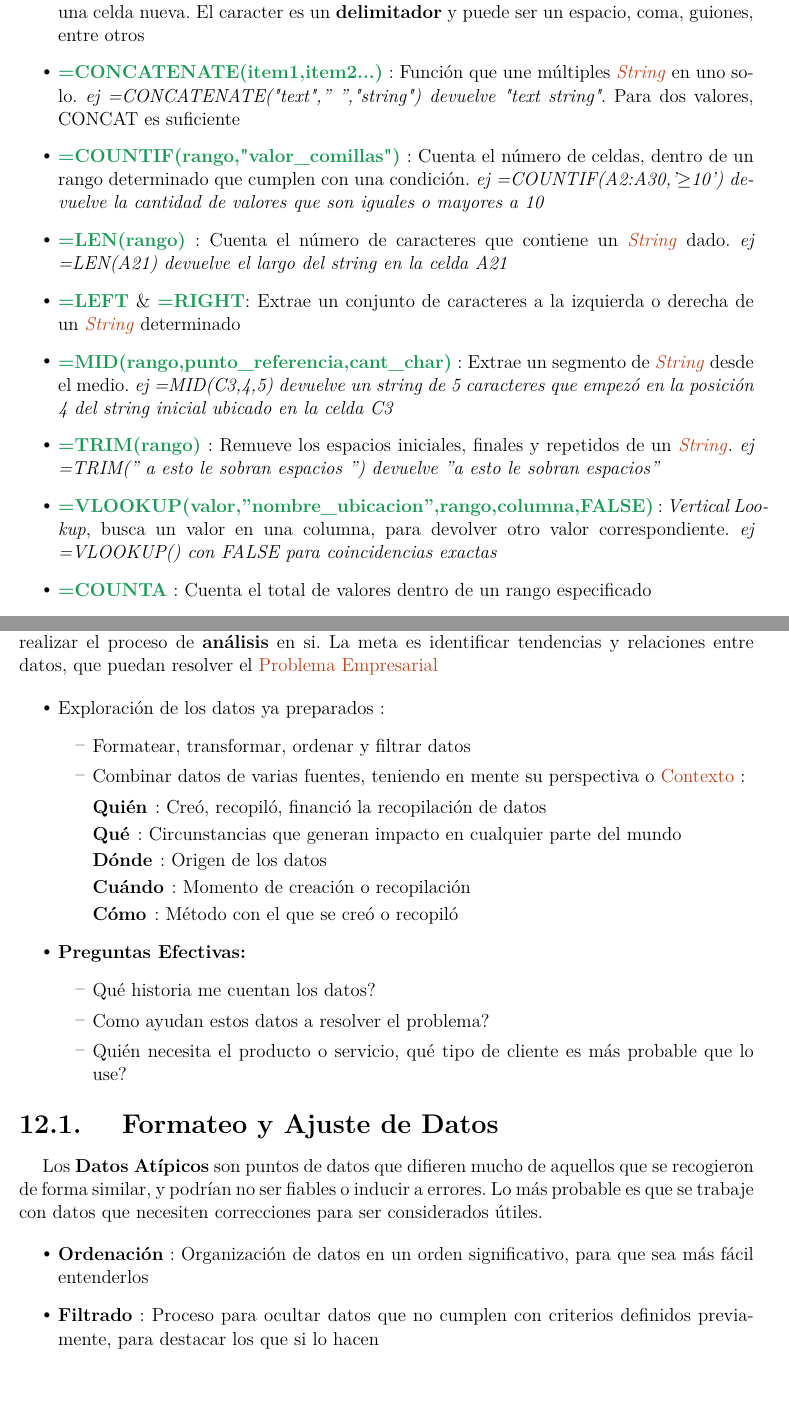
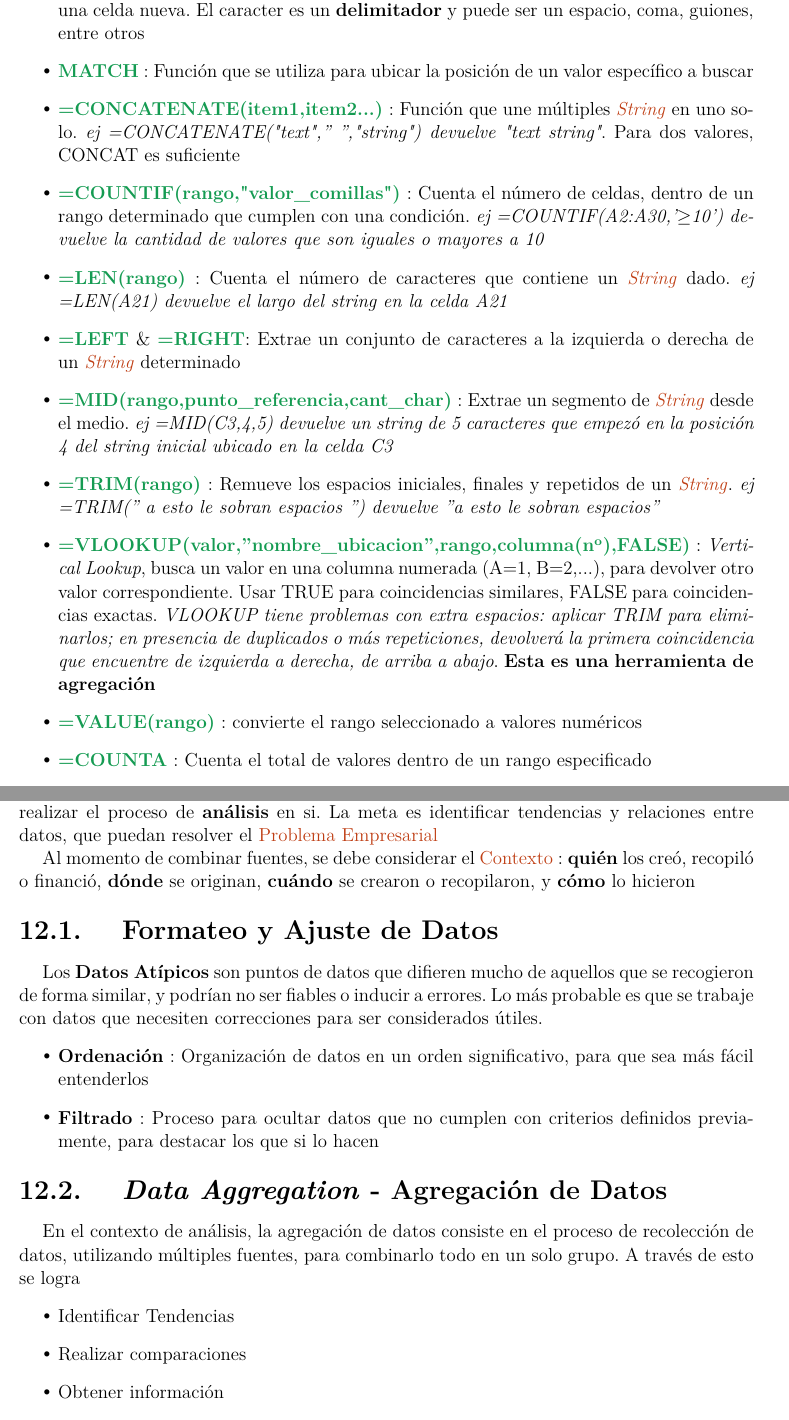
Before and after one commit to amb-costa/data_analysis, a LaTeX thesis (notes/main.tex, which reads notes/analyze.tex, notes/spreadsheet.tex): two parts of pages 16 and 34 of 39, joined at a grey line, cut so that both start at the same text, the shorter picture padded with empty space. Compiled offline with pdfLaTeX; a missing font is replaced by an installed copy or a similar font; a LaTeX package or settings file that is missing is left out.

```diff
--- a/notes/analyze.tex
+++ b/notes/analyze.tex
@@ -3,31 +3,23 @@
 \section{\textit{Analyze} - Analizar}
 Una vez \textbf{organizados, agregados, formateados y ajustados} los datos, es posible realizar el proceso de \textbf{análisis} en si. La meta es identificar tendencias y relaciones entre datos, que puedan resolver el \gls{probemp}
 
-\begin{itemize}
-    \item {Exploración de los datos ya preparados :
-    \begin{itemize}
-        \item {Formatear, transformar, ordenar y filtrar datos}
-        \item {Combinar datos de varias fuentes, teniendo en mente su perspectiva o \gls{cntxt} :
-        \begin{description}
-            \item[Quién]{ : Creó, recopiló, financió la recopilación de datos}
-            \item[Qué]{ : Circunstancias que generan impacto en cualquier parte del mundo}
-            \item[Dónde]{ : Origen de los datos}
-            \item[Cuándo]{ : Momento de creación o recopilación}
-            \item[Cómo]{ : Método con el que se creó o recopiló}
-        \end{description}}
-    \end{itemize}}
-    \item {\textbf{Preguntas Efectivas:}
-    \begin{itemize}
-        \item {Qué historia me cuentan los datos?}
-        \item {Como ayudan estos datos a resolver el problema?}
-        \item {Quién necesita el producto o servicio, qué tipo de cliente es más probable que lo use?}
-    \end{itemize}}
-\end{itemize}
+Al momento de combinar fuentes, se debe considerar el \gls{cntxt} : \textbf{quién} los creó, recopiló o financió, \textbf{dónde} se originan, \textbf{cuándo} se crearon o recopilaron, y \textbf{cómo} lo hicieron
 
 \subsection{Formateo y Ajuste de Datos}
 Los \textbf{Datos Atípicos} son puntos de datos que difieren mucho de aquellos que se recogieron de forma similar, y podrían no ser fiables o inducir a errores. Lo más probable es que se trabaje con datos que necesiten correcciones para ser considerados útiles.
-
 \begin{itemize}
     \item {\textbf{Ordenación} : Organización de datos en un orden significativo, para que sea más fácil entenderlos}
     \item {\textbf{Filtrado} : Proceso para ocultar datos que no cumplen con criterios definidos previamente, para destacar los que si lo hacen}
 \end{itemize}
+
+\subsection{\textit{Data Aggregation} - Agregación de Datos}
+En el contexto de análisis, la agregación de datos consiste en el proceso de recolección de datos, utilizando múltiples fuentes, para combinarlo todo en un solo grupo. A través de esto se logra
+\begin{itemize}
+    \item {Identificar Tendencias}
+    \item {Realizar comparaciones}
+    \item {Obtener información}
+    \item {Cuando se mide a través de un periodo de tiempo, se pueden obtener estadísticas como \textbf{promedios, mínimos, máximos y sumas}}
+\end{itemize}
+
+
+\newpage
--- a/notes/spreadsheet.tex
+++ b/notes/spreadsheet.tex
@@ -25,14 +27,17 @@
 
     \end{itemize}}
     \item {\textcolor{ForestGreen}{\textbf{SPLIT}} : Función que divide el texto en base a un caracter, y guarda cada fragmento en una celda nueva. El caracter es un \textbf{delimitador} y puede ser un espacio, coma, guiones, entre otros}
+    \item {\textcolor{ForestGreen}{\textbf{MATCH}} : Función que se utiliza para ubicar la posición de un valor específico a buscar}
     \item {\textcolor{ForestGreen}{\textbf{=CONCATENATE(item1,item2...)}} : Función que une múltiples \gls{str} en uno solo. \textit{ej =CONCATENATE("text",'' '',"string") devuelve "text string"}. Para dos valores, CONCAT es suficiente}
     \item {\textcolor{ForestGreen}{\textbf{=COUNTIF(rango,"valor\_comillas")}} : Cuenta el número de celdas, dentro de un rango determinado que cumplen con una condición. \textit{ej =COUNTIF(A2:A30,'${\geq}$10') devuelve la cantidad de valores que son iguales o mayores a 10}}
     \item {\textcolor{ForestGreen}{\textbf{=LEN(rango)}} : Cuenta el número de caracteres que contiene un \gls{str} dado. \textit{ej =LEN(A21) devuelve el largo del string en la celda A21}}
     \item {\textcolor{ForestGreen}{\textbf{=LEFT}} \& \textcolor{ForestGreen}{\textbf{=RIGHT}}: Extrae un conjunto de caracteres a la izquierda o derecha de un \gls{str} determinado}
     \item {\textcolor{ForestGreen}{\textbf{=MID(rango,punto\_referencia,cant\_char)}} : Extrae un segmento de \gls{str} desde el medio. \textit{ej =MID(C3,4,5) devuelve un string de 5 caracteres que empezó en la posición 4 del string inicial ubicado en la celda C3}}
     \item {\textcolor{ForestGreen}{\textbf{=TRIM(rango)}} : Remueve los espacios iniciales, finales y repetidos de un \gls{str}. \textit{ej =TRIM('' a esto le sobran espacios  '') devuelve ''a esto le sobran espacios''}}
-    \item {\textcolor{ForestGreen}{\textbf{=VLOOKUP(valor,''nombre\_ubicacion'',rango,columna,FALSE)}} : \textit{Vertical Lookup}, busca un valor en una columna, para devolver otro valor correspondiente. \textit{ej =VLOOKUP() con FALSE para coincidencias exactas}}
+    \item {\textcolor{ForestGreen}{\textbf{=VLOOKUP(valor,''nombre\_ubicacion'',rango,columna(n°),FALSE)}} : \textit{Vertical Lookup}, busca un valor en una columna numerada (A=1, B=2,...), para devolver otro valor correspondiente. Usar TRUE para coincidencias similares, FALSE para coincidencias exactas. \textit{VLOOKUP tiene problemas con extra espacios: aplicar TRIM para eliminarlos; en presencia de duplicados o más repeticiones, devolverá la primera coincidencia que encuentre de izquierda a derecha, de arriba a abajo}. \textbf{Esta es una herramienta de agregación}}
+    \item {\textcolor{ForestGreen}{\textbf{=VALUE(rango)}} : convierte el rango seleccionado a valores numéricos}
     \item {\textcolor{ForestGreen}{\textbf{=COUNTA}} : Cuenta el total de valores dentro de un rango especificado}
+    \item {\textcolor{ForestGreen}{\textbf{=COUNT}} : Cuenta el total de valores numéricos dentro de un rango específico}
     \item {\textcolor{ForestGreen}{\textbf{=IMPORTRANGE(sheet\_url,range\_str)}} : Importa datos desde una hoja de cálculo a otra, con actualización automática ante cualquier cambio}
     \item {\textcolor{ForestGreen}{\textbf{=QUERY(sheet+range,"SQL CLAUSE")}} : Pseudo instrucción SQL, puede funcionar como asistente para importación de datos}
     \item {\textcolor{ForestGreen}{\textbf{=FILTER(range,cond1,cond2...)}} : Muestra datos que cumplen con una o más condiciones en un rango específico. \textit{A diferencia de \textcolor{ForestGreen}{QUERY}}, no puede combinarse con otras funciones en pos de cálculos más complejos}
```
Also changed, not shown: notes/SQL.tex (+12 -2 lines), notes/spreadsheet.tex (3 more changed lines), 1 other file.
